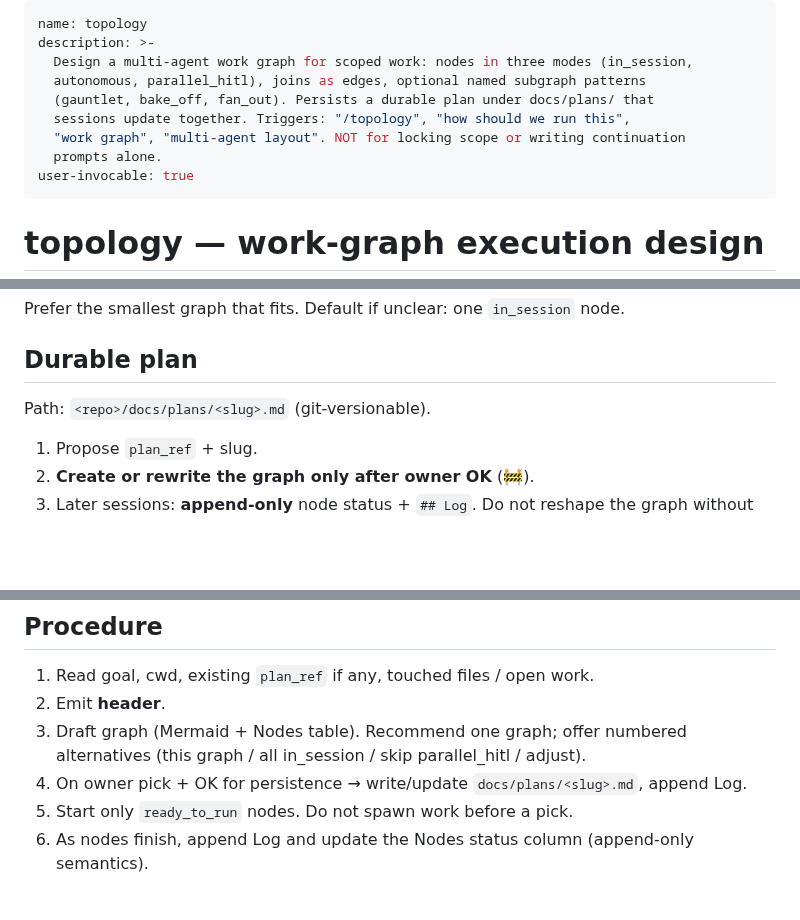
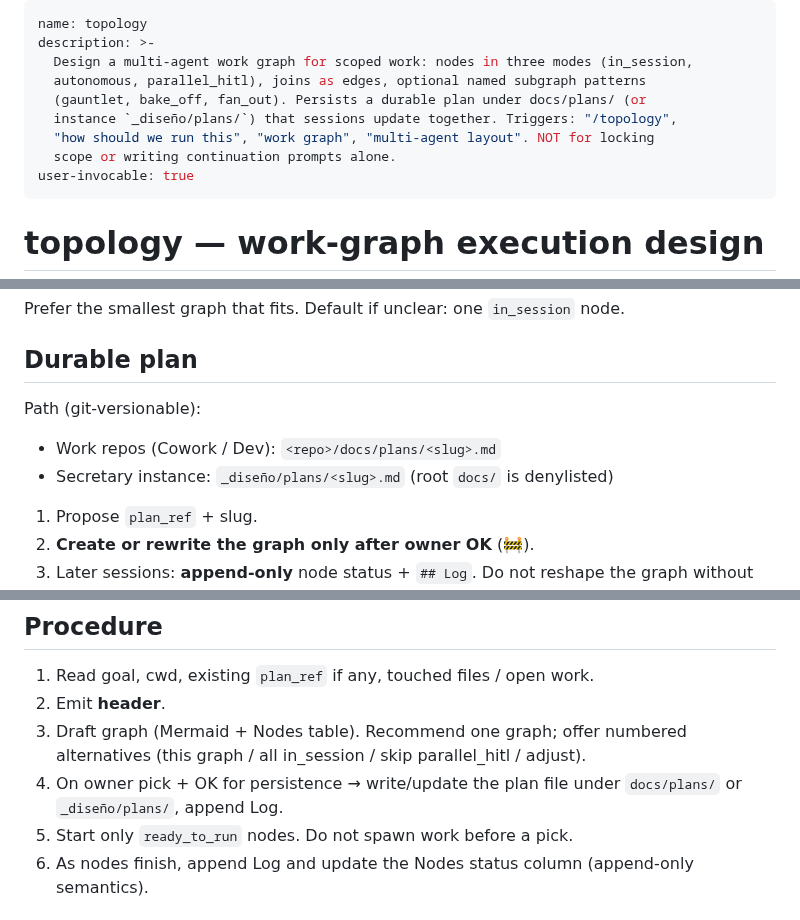
Before and after one commit to alvaroemur/secretary-core, a Markdown page: skills.example/topology/SKILL.md, 3 parts joined by grey strips. GitHub-like rendering; blank space fills up the shorter version.

Commit message:
fix(skills): alinear examples con _diseño/plans en instancia
Co-authored-by: Cursor <cursoragent@cursor.com>

```diff
--- a/skills.example/topology/SKILL.md
+++ b/skills.example/topology/SKILL.md
@@ -3,10 +3,10 @@ name: topology
 description: >-
   Design a multi-agent work graph for scoped work: nodes in three modes (in_session,
   autonomous, parallel_hitl), joins as edges, optional named subgraph patterns
-  (gauntlet, bake_off, fan_out). Persists a durable plan under docs/plans/ that
-  sessions update together. Triggers: "/topology", "how should we run this",
-  "work graph", "multi-agent layout". NOT for locking scope or writing continuation
-  prompts alone.
+  (gauntlet, bake_off, fan_out). Persists a durable plan under docs/plans/ (or
+  instance `_diseño/plans/`) that sessions update together. Triggers: "/topology",
+  "how should we run this", "work graph", "multi-agent layout". NOT for locking
+  scope or writing continuation prompts alone.
 user-invocable: true
 ---
 
@@ -68,7 +68,10 @@ Prefer the smallest graph that fits. Default if unclear: one `in_session` node.
 
 ## Durable plan
 
-Path: `<repo>/docs/plans/<slug>.md` (git-versionable).
+Path (git-versionable):
+
+- Work repos (Cowork / Dev): `<repo>/docs/plans/<slug>.md`
+- Secretary instance: `_diseño/plans/<slug>.md` (root `docs/` is denylisted)
 
 1. Propose `plan_ref` + slug.
 2. **Create or rewrite the graph only after owner OK** (🚧).
@@ -127,7 +130,8 @@ Cite an entity-contract EDT activity id only if the owner already scoped one. Ne
 2. Emit **header**.
 3. Draft graph (Mermaid + Nodes table). Recommend one graph; offer numbered alternatives
    (this graph / all in_session / skip parallel_hitl / adjust).
-4. On owner pick + OK for persistence → write/update `docs/plans/<slug>.md`, append Log.
+4. On owner pick + OK for persistence → write/update the plan file under
+   `docs/plans/` or `_diseño/plans/`, append Log.
 5. Start only `ready_to_run` nodes. Do not spawn work before a pick.
 6. As nodes finish, append Log and update the Nodes status column (append-only semantics).
 
```
Also changed, not shown: other parts of skills.example/topology/SKILL.md (+1 -1 lines), skills.example/jump/SKILL.md (+1 -1 lines), skills.example/wind-down/SKILL.md (+5 -4 lines).
